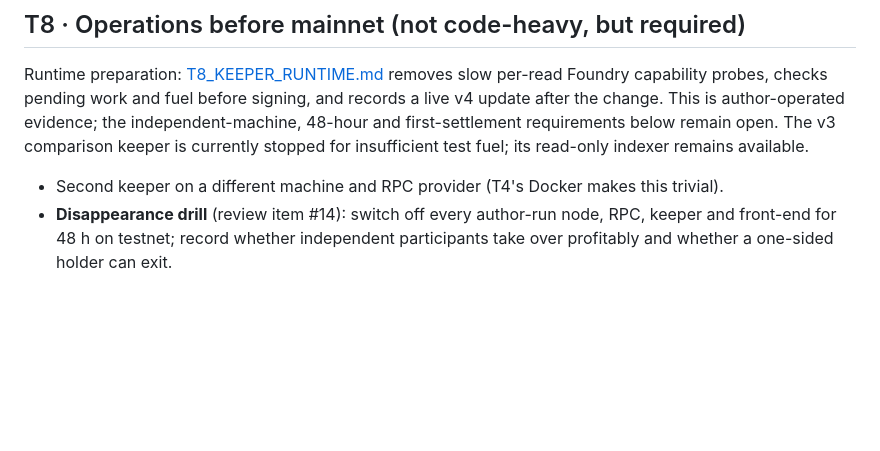
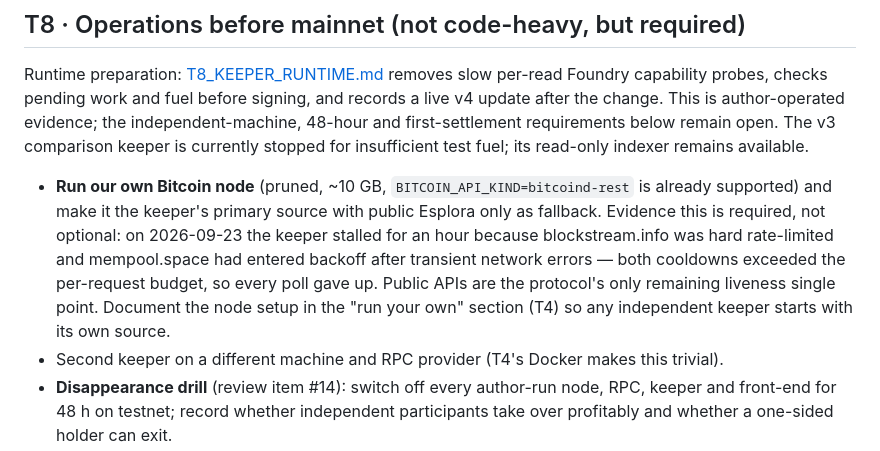
Before and after one commit to MM-sheng/wuji, a Markdown page: docs/tasks/NEXT.md, the part around the change. GitHub-like rendering; blank space fills up the shorter version.

Commit message:
T8: require our own pruned Bitcoin node — public APIs are the last liveness single point

```diff
--- a/docs/tasks/NEXT.md
+++ b/docs/tasks/NEXT.md
@@ -209,6 +209,12 @@ probes, checks pending work and fuel before signing, and records a live v4 updat
 author-operated evidence; the independent-machine, 48-hour and first-settlement requirements below remain open.
 The v3 comparison keeper is currently stopped for insufficient test fuel; its read-only indexer remains available.
 
+- **Run our own Bitcoin node** (pruned, ~10 GB, `BITCOIN_API_KIND=bitcoind-rest` is already supported) and make it
+  the keeper's primary source with public Esplora only as fallback. Evidence this is required, not optional: on
+  2026-09-23 the keeper stalled for an hour because blockstream.info was hard rate-limited and mempool.space had
+  entered backoff after transient network errors — both cooldowns exceeded the per-request budget, so every poll
+  gave up. Public APIs are the protocol's only remaining liveness single point. Document the node setup in the
+  "run your own" section (T4) so any independent keeper starts with its own source.
 - Second keeper on a different machine and RPC provider (T4's Docker makes this trivial).
 - **Disappearance drill** (review item #14): switch off every author-run node, RPC, keeper and front-end for 48 h on
   testnet; record whether independent participants take over profitably and whether a one-sided holder can exit.
```
